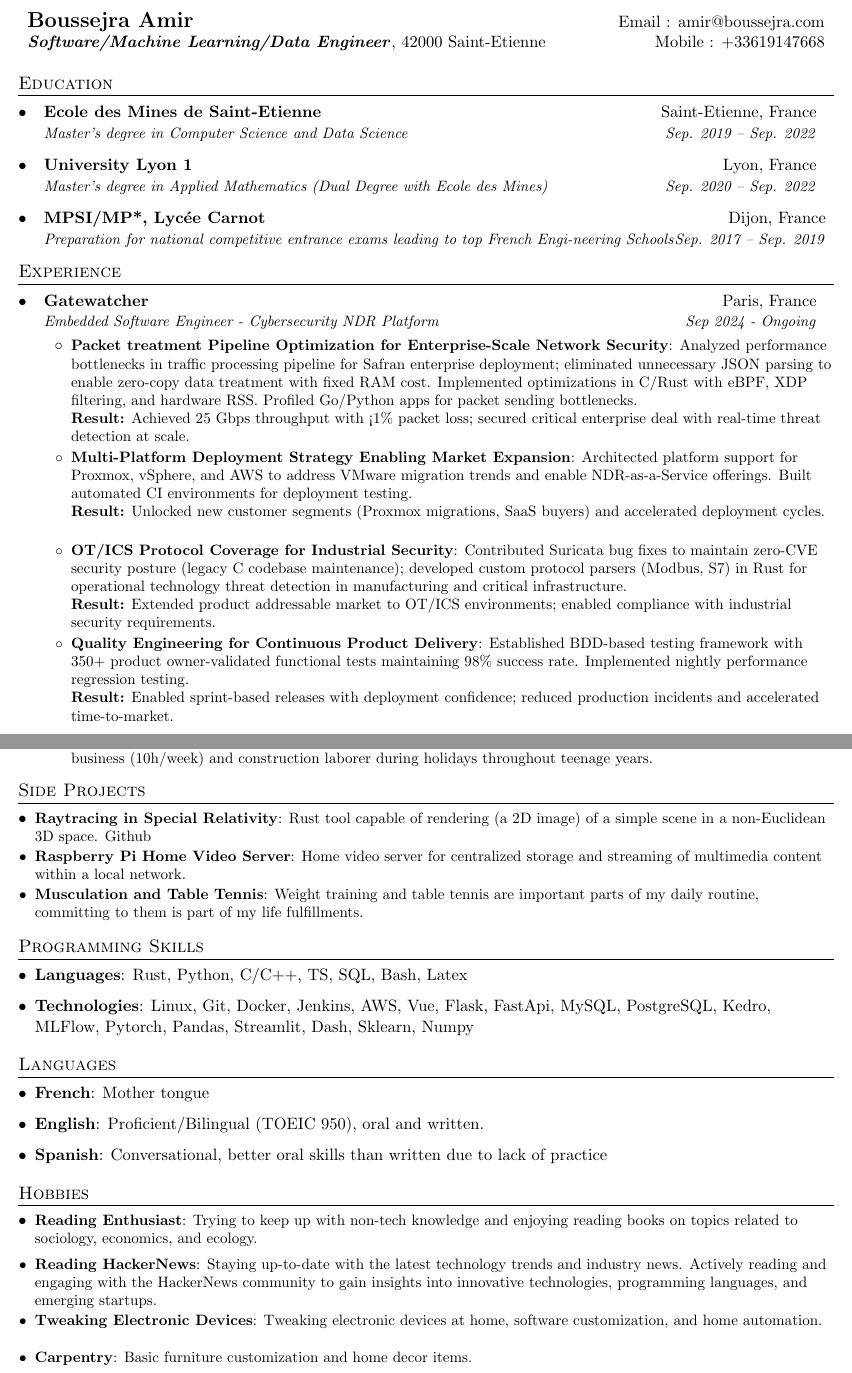
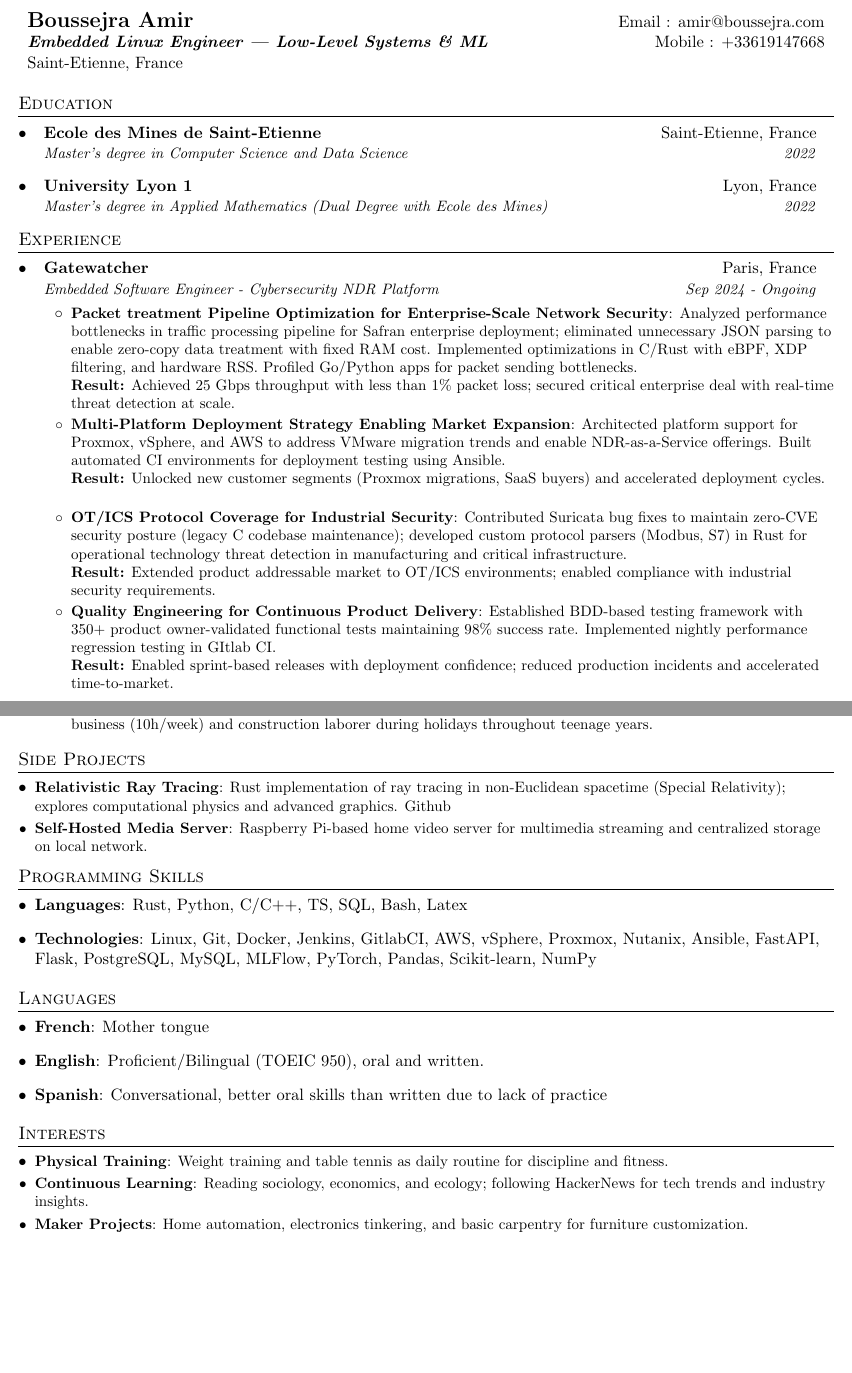
Before and after one commit to Aboussejra/resume, a LaTeX CV (CV.tex): two parts of pages 1 and 2 of 2, joined at a grey line, cut so that both start at the same text, the shorter picture padded with empty space. Compiled offline with pdfLaTeX.

Commit message:
fixup final, more cleanup

```diff
--- a/CV.tex
+++ b/CV.tex
@@ -93,7 +93,9 @@
 
 %----------HEADING-----------------
 \begin{tabular*}{\textwidth}{l@{\extracolsep{\fill}}r}
-  \textbf{{\Large Boussejra Amir}} & Email : \href{mailto:amir@boussejra.com}{amir@boussejra.com}\\ \textbf{\textit{Software/Machine Learning/Data Engineer}}, 42000 Saint-Etienne & Mobile : \href{tel:+33619147668}{+33619147668} \\
+  \textbf{{\Large Boussejra Amir}} & Email : \href{mailto:amir@boussejra.com}{amir@boussejra.com}\\
+  \textbf{\textit{Embedded Linux Engineer | Low-Level Systems \& ML}} & Mobile : \href{tel:+33619147668}{+33619147668} \\
+  Saint-Etienne, France & \\
 \end{tabular*}
 
 
@@ -102,13 +104,10 @@
   \resumeSubHeadingListStart
     \resumeSubheading
       {Ecole des Mines de Saint-Etienne}{Saint-Etienne, France}
-      {Master's degree in Computer Science and Data Science}{Sep. 2019 -- Sep. 2022}
+      {Master's degree in Computer Science and Data Science}{2022}
     \resumeSubheading
       {University Lyon 1}{Lyon, France}
-      {Master's degree in Applied Mathematics (Dual Degree with Ecole des Mines)}{Sep. 2020 -- Sep. 2022}
-    \resumeSubheading
-      {MPSI/MP*, Lycée Carnot}{Dijon, France}
-      {Preparation for national competitive entrance exams leading to top French Engi-neering Schools}{Sep. 2017 -- Sep. 2019}
+      {Master's degree in Applied Mathematics (Dual Degree with Ecole des Mines)}{2022}
   \resumeSubHeadingListEnd
 
 
@@ -131,11 +130,11 @@
     \resumeItemListStart
       \resumeItem{Packet treatment Pipeline Optimization for Enterprise-Scale Network Security}
       {Analyzed performance bottlenecks in traffic processing pipeline for Safran enterprise deployment; eliminated unnecessary JSON parsing to enable zero-copy data treatment with fixed RAM cost. Implemented optimizations in C/Rust with eBPF, XDP filtering, and hardware RSS. Profiled Go/Python apps for packet sending bottlenecks.
-      \\\textbf{Result:} Achieved 25 Gbps throughput with <1\% packet loss; secured critical enterprise deal with real-time threat detection at scale.}
+      \\\textbf{Result:} Achieved 25 Gbps throughput with less than 1\% packet loss; secured critical enterprise deal with real-time threat detection at scale.}
 
       \resumeItem{Multi-Platform Deployment Strategy Enabling Market Expansion}
       {Architected platform support for Proxmox, vSphere, and AWS to address VMware migration trends and enable NDR-as-a-Service offerings. Built automated CI environments for
-deployment testing.
+deployment testing using Ansible.
       \\\textbf{Result:} Unlocked new customer segments (Proxmox migrations, SaaS buyers) and accelerated deployment cycles.}
 
       \resumeItem{OT/ICS Protocol Coverage for Industrial Security}
@@ -143,7 +142,7 @@ deployment testing.
       \\\textbf{Result:} Extended product addressable market to OT/ICS environments; enabled compliance with industrial security requirements.}
 
       \resumeItem{Quality Engineering for Continuous Product Delivery}
-      {Established BDD-based testing framework with 350+ product owner-validated functional tests maintaining 98\% success rate. Implemented nightly performance regression testing.
+      {Established BDD-based testing framework with 350+ product owner-validated functional tests maintaining 98\% success rate. Implemented nightly performance regression testing in GItlab CI.
       \\\textbf{Result:} Enabled sprint-based releases with deployment confidence; reduced production incidents and accelerated time-to-market.}
     \resumeItemListEnd
 
@@ -211,13 +210,11 @@ family business (10h/week) and construction laborer during holidays throughout t
 %-----------PROJECTS-----------------
 \section{Side Projects}
   \resumeSubHeadingListStart
-    \resumeSubItem{Raytracing in Special Relativity}
-      {Rust tool capable of rendering (a 2D image) of a simple scene in a non-Euclidean 3D space. \href{https://github.com/Aboussejra/relativistic_ray_tracing}{Github} }
-  \resumeSubItem{Raspberry Pi Home Video Server}
-      {Home video server for centralized storage and streaming of multimedia content within a local network.}
-    \resumeItem{Musculation and Table Tennis}
-    {Weight training and table tennis are important parts of my daily routine, committing to them is part of my life fulfillments.}
-     \resumeSubHeadingListEnd
+    \resumeSubItem{Relativistic Ray Tracing}
+      {Rust implementation of ray tracing in non-Euclidean spacetime (Special Relativity); explores computational physics and advanced graphics. \href{https://github.com/Aboussejra/relativistic_ray_tracing}{Github}}
+    \resumeSubItem{Self-Hosted Media Server}
+      {Raspberry Pi-based home video server for multimedia streaming and centralized storage on local network.}
+  \resumeSubHeadingListEnd
 
 %
 %--------PROGRAMMING SKILLS------------
@@ -226,7 +223,7 @@ family business (10h/week) and construction laborer during holidays throughout t
    \item{
      \textbf{Languages}{: Rust, Python, C/C++, TS, SQL, Bash, Latex}}
      \item{
-     \textbf{Technologies}{: Linux, Git, Docker, Jenkins, AWS, Vue, Flask, FastApi, MySQL, PostgreSQL, Kedro, MLFlow, Pytorch, Pandas, Streamlit, Dash, Sklearn, Numpy}
+     \textbf{Technologies}{: Linux, Git, Docker, Jenkins, GitlabCI, AWS, vSphere, Proxmox, Nutanix, Ansible, FastAPI, Flask, PostgreSQL, MySQL, MLFlow, PyTorch, Pandas, Scikit-learn, NumPy}
      }
  \resumeSubHeadingListEnd
 
@@ -242,16 +239,14 @@ family business (10h/week) and construction laborer during holidays throughout t
      }
  \resumeSubHeadingListEnd
 
-\section{Hobbies}
+\section{Interests}
 \resumeSubHeadingListStart
-\resumeItem{Reading Enthusiast}
-{Trying to keep up with non-tech knowledge and enjoying reading books on topics related to sociology, economics, and ecology.}
-\resumeSubItem{Reading HackerNews}
-{Staying up-to-date with the latest technology trends and industry news. Actively reading and engaging with the HackerNews community to gain insights into innovative technologies, programming languages, and emerging startups.}
-\resumeSubItem{Tweaking Electronic Devices}
-{Tweaking electronic devices at home, software customization, and home automation.}
-\resumeSubItem{Carpentry}
-{Basic furniture customization and home decor items.}
+  \resumeSubItem{Physical Training}
+    {Weight training and table tennis as daily routine for discipline and fitness.}
+  \resumeSubItem{Continuous Learning}
+    {Reading sociology, economics, and ecology; following HackerNews for tech trends and industry insights.}
+  \resumeSubItem{Maker Projects}
+    {Home automation, electronics tinkering, and basic carpentry for furniture customization.}
 \resumeSubHeadingListEnd
 %-------------------------------------------
 \end{document}
```
Also changed, not shown: CV.tex (2 more changed lines).
